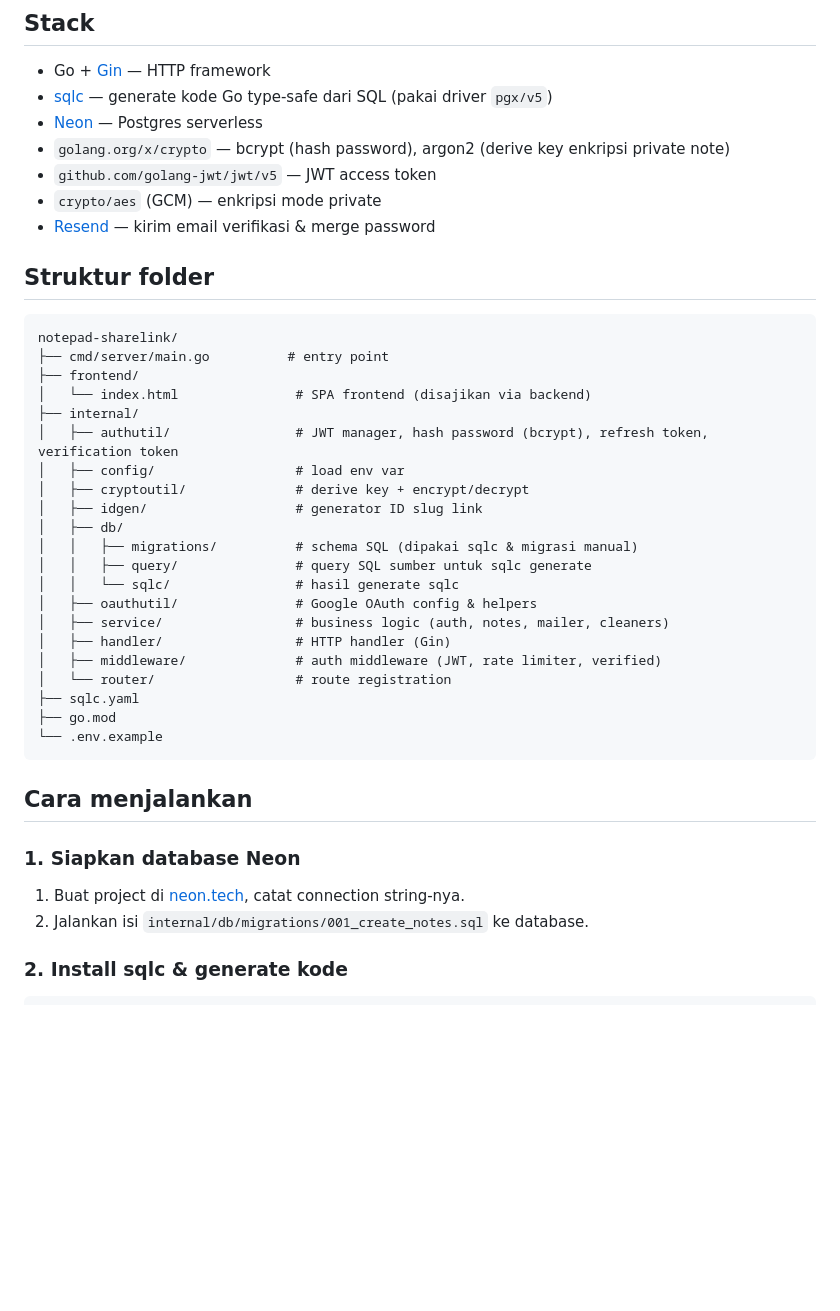
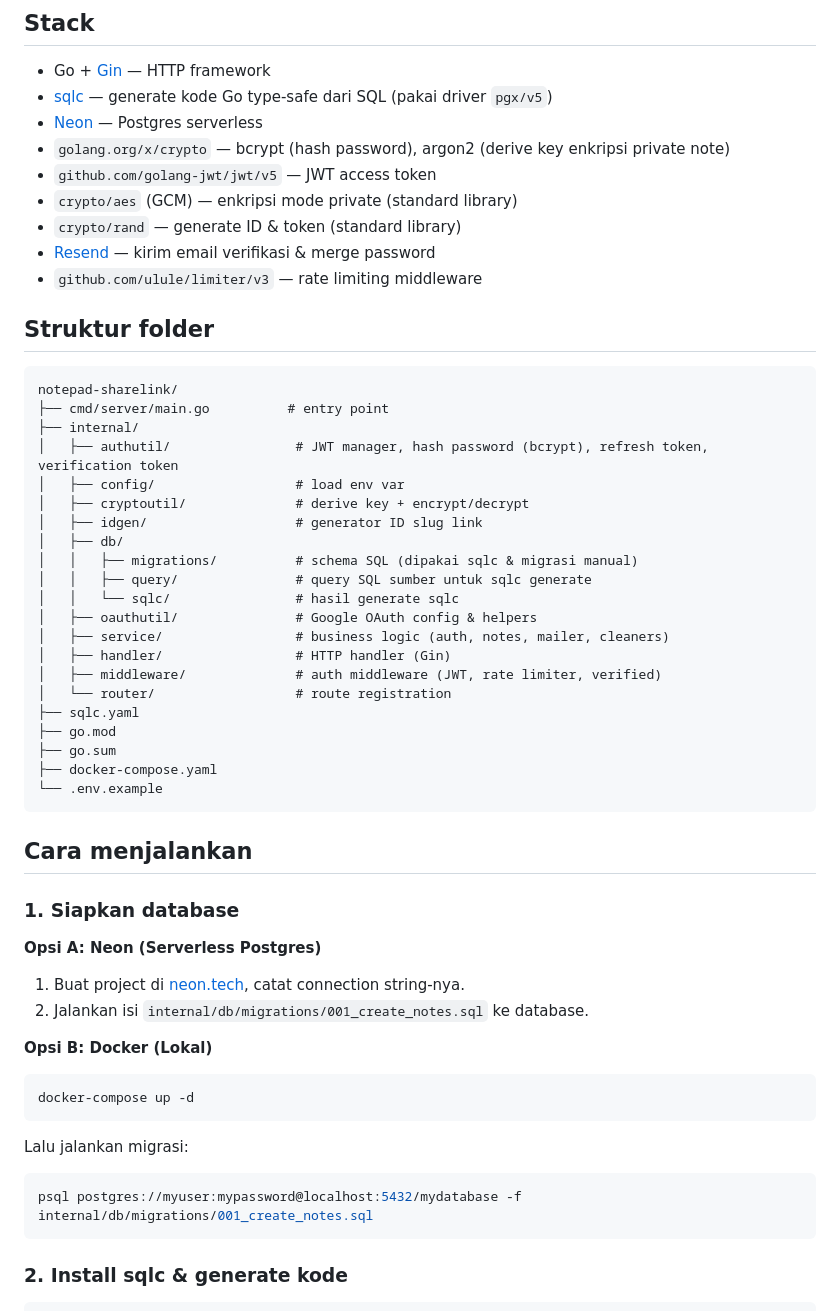
Before and after one commit to pratama20747/notepad-sharing, a Markdown page: README.md, the part around one of its changes. Drawn GitHub-style; blank space fills up the shorter version.

````diff
--- a/README.md
+++ b/README.md
@@ -20,16 +20,16 @@ Fitur tambahan:
 - [Neon](https://neon.tech) — Postgres serverless
 - `golang.org/x/crypto` — bcrypt (hash password), argon2 (derive key enkripsi private note)
 - `github.com/golang-jwt/jwt/v5` — JWT access token
-- `crypto/aes` (GCM) — enkripsi mode private
+- `crypto/aes` (GCM) — enkripsi mode private (standard library)
+- `crypto/rand` — generate ID & token (standard library)
 - [Resend](https://resend.com) — kirim email verifikasi & merge password
+- `github.com/ulule/limiter/v3` — rate limiting middleware
 
 ## Struktur folder
 
 ```
 notepad-sharelink/
 ├── cmd/server/main.go          # entry point
-├── frontend/
-│   └── index.html               # SPA frontend (disajikan via backend)
 ├── internal/
 │   ├── authutil/                # JWT manager, hash password (bcrypt), refresh token, verification token
 │   ├── config/                  # load env var
@@ -46,15 +46,31 @@ notepad-sharelink/
 │   └── router/                  # route registration
 ├── sqlc.yaml
 ├── go.mod
+├── go.sum
+├── docker-compose.yaml
 └── .env.example
 ```
 
 ## Cara menjalankan
 
-### 1. Siapkan database Neon
+### 1. Siapkan database
+
+**Opsi A: Neon (Serverless Postgres)**
 
 1. Buat project di [neon.tech](https://neon.tech), catat connection string-nya.
 2. Jalankan isi `internal/db/migrations/001_create_notes.sql` ke database.
+
+**Opsi B: Docker (Lokal)**
+
+```bash
+docker-compose up -d
+```
+
+Lalu jalankan migrasi:
+
+```bash
+psql postgres://myuser:mypassword@localhost:5432/mydatabase -f internal/db/migrations/001_create_notes.sql
+```
 
 ### 2. Install sqlc & generate kode
 
````
Also changed, not shown: other parts of README.md (+115 -4 lines).
